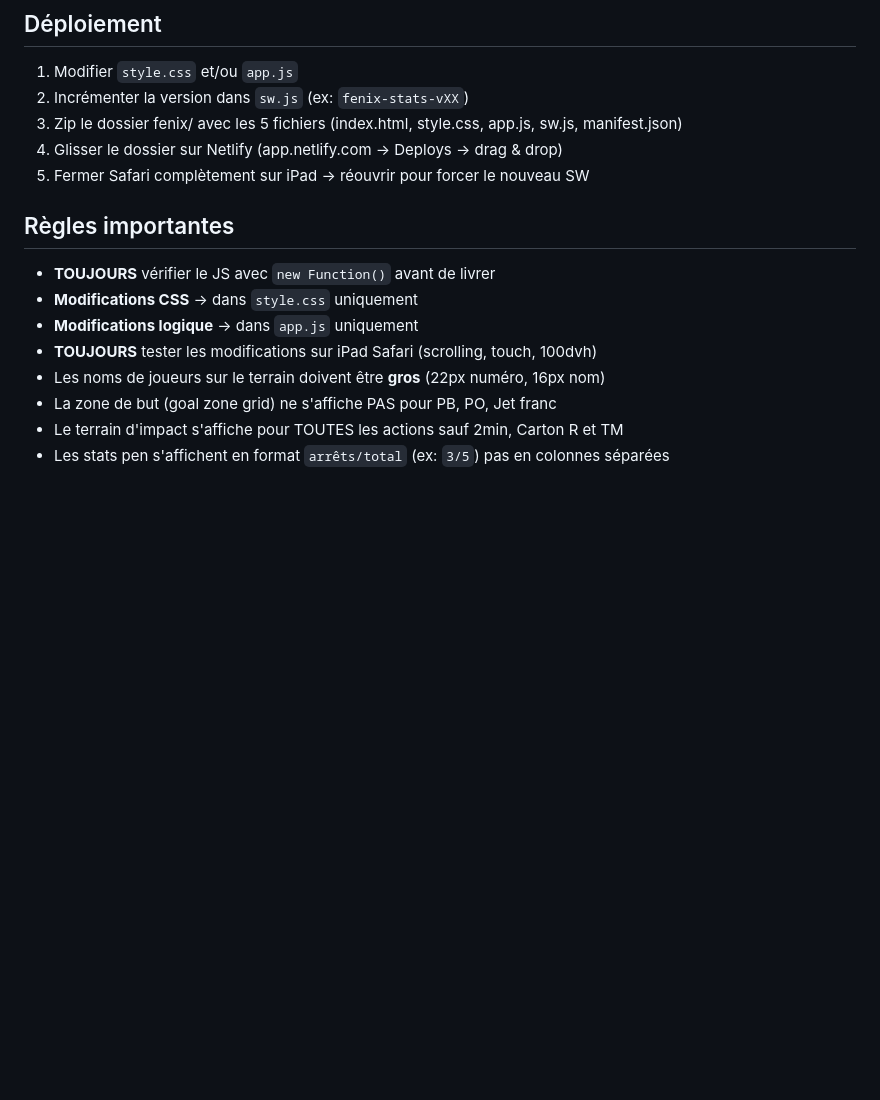
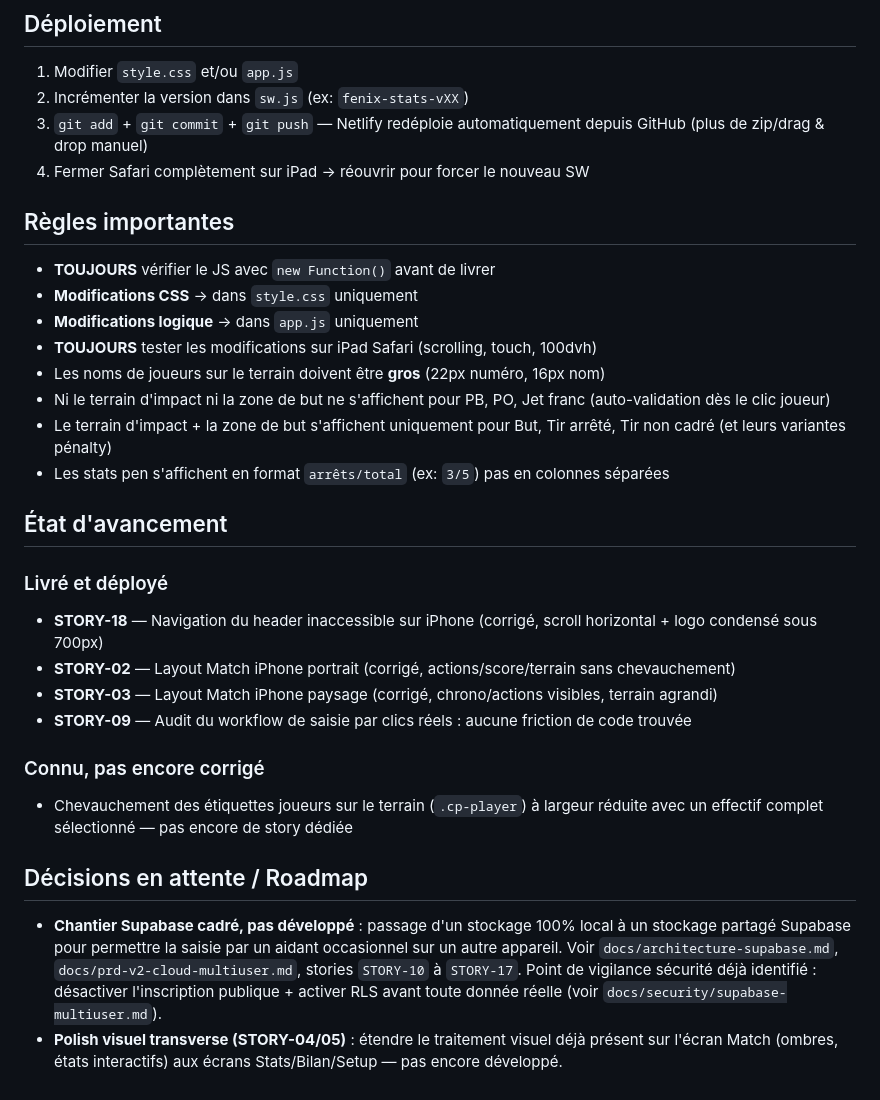
Before and after one commit to romainternel/stat-terrain, a Markdown page: CLAUDE.md, the part around one of its changes. Rendered like a GitHub page; blank space fills up the shorter version.

```diff
--- a/CLAUDE.md
+++ b/CLAUDE.md
@@ -123,9 +123,8 @@ TM:       { needsMap:false, isTM:true }
 ## Déploiement
 1. Modifier `style.css` et/ou `app.js`
 2. Incrémenter la version dans `sw.js` (ex: `fenix-stats-vXX`)
-3. Zip le dossier fenix/ avec les 5 fichiers (index.html, style.css, app.js, sw.js, manifest.json)
-4. Glisser le dossier sur Netlify (app.netlify.com → Deploys → drag & drop)
-5. Fermer Safari complètement sur iPad → réouvrir pour forcer le nouveau SW
+3. `git add` + `git commit` + `git push` — Netlify redéploie automatiquement depuis GitHub (plus de zip/drag & drop manuel)
+4. Fermer Safari complètement sur iPad → réouvrir pour forcer le nouveau SW
 
 ## Règles importantes
 - **TOUJOURS** vérifier le JS avec `new Function()` avant de livrer
@@ -133,6 +132,22 @@ TM:       { needsMap:false, isTM:true }
 - **Modifications logique** → dans `app.js` uniquement
 - **TOUJOURS** tester les modifications sur iPad Safari (scrolling, touch, 100dvh)
 - Les noms de joueurs sur le terrain doivent être **gros** (22px numéro, 16px nom)
-- La zone de but (goal zone grid) ne s'affiche PAS pour PB, PO, Jet franc
-- Le terrain d'impact s'affiche pour TOUTES les actions sauf 2min, Carton R et TM
+- Ni le terrain d'impact ni la zone de but ne s'affichent pour PB, PO, Jet franc (auto-validation dès le clic joueur)
+- Le terrain d'impact + la zone de but s'affichent uniquement pour But, Tir arrêté, Tir non cadré (et leurs variantes pénalty)
 - Les stats pen s'affichent en format `arrêts/total` (ex: `3/5`) pas en colonnes séparées
+
+## État d'avancement
+
+### Livré et déployé
+- **STORY-18** — Navigation du header inaccessible sur iPhone (corrigé, scroll horizontal + logo condensé sous 700px)
+- **STORY-02** — Layout Match iPhone portrait (corrigé, actions/score/terrain sans chevauchement)
+- **STORY-03** — Layout Match iPhone paysage (corrigé, chrono/actions visibles, terrain agrandi)
+- **STORY-09** — Audit du workflow de saisie par clics réels : aucune friction de code trouvée
+
+### Connu, pas encore corrigé
+- Chevauchement des étiquettes joueurs sur le terrain (`.cp-player`) à largeur réduite avec un effectif complet sélectionné — pas encore de story dédiée
+
+## Décisions en attente / Roadmap
+
+- **Chantier Supabase cadré, pas développé** : passage d'un stockage 100% local à un stockage partagé Supabase pour permettre la saisie par un aidant occasionnel sur un autre appareil. Voir `docs/architecture-supabase.md`, `docs/prd-v2-cloud-multiuser.md`, stories `STORY-10` à `STORY-17`. Point de vigilance sécurité déjà identifié : désactiver l'inscription publique + activer RLS avant toute donnée réelle (voir `docs/security/supabase-multiuser.md`).
+- **Polish visuel transverse (STORY-04/05)** : étendre le traitement visuel déjà présent sur l'écran Match (ombres, états interactifs) aux écrans Stats/Bilan/Setup — pas encore développé.
```
Also changed, not shown: other parts of CLAUDE.md (+10 -10 lines).
